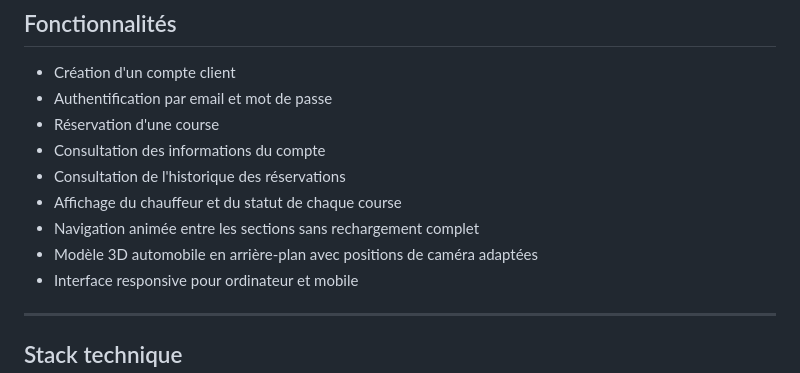
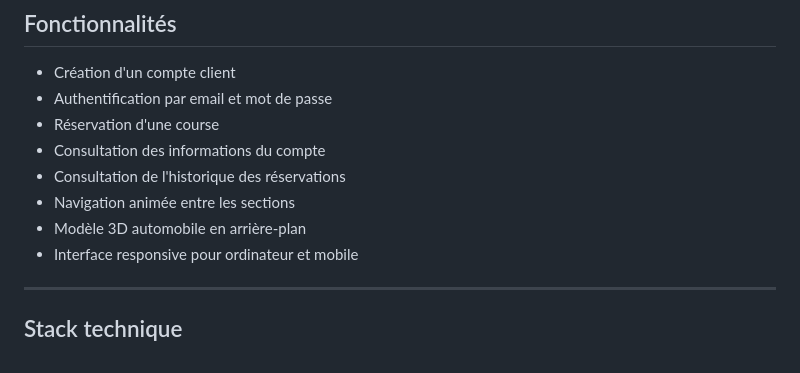
Before and after one commit to Nivomax/JHdrivers-WEB, a Markdown page: README.md, the part around the change. GitHub-like rendering.

```diff
--- a/README.md
+++ b/README.md
@@ -13,9 +13,8 @@ Cette application constitue le client web destiné aux clients de JH Drivers.
 - Réservation d'une course
 - Consultation des informations du compte
 - Consultation de l'historique des réservations
-- Affichage du chauffeur et du statut de chaque course
-- Navigation animée entre les sections sans rechargement complet
-- Modèle 3D automobile en arrière-plan avec positions de caméra adaptées
+- Navigation animée entre les sections
+- Modèle 3D automobile en arrière-plan
 - Interface responsive pour ordinateur et mobile
 
 ---
```
